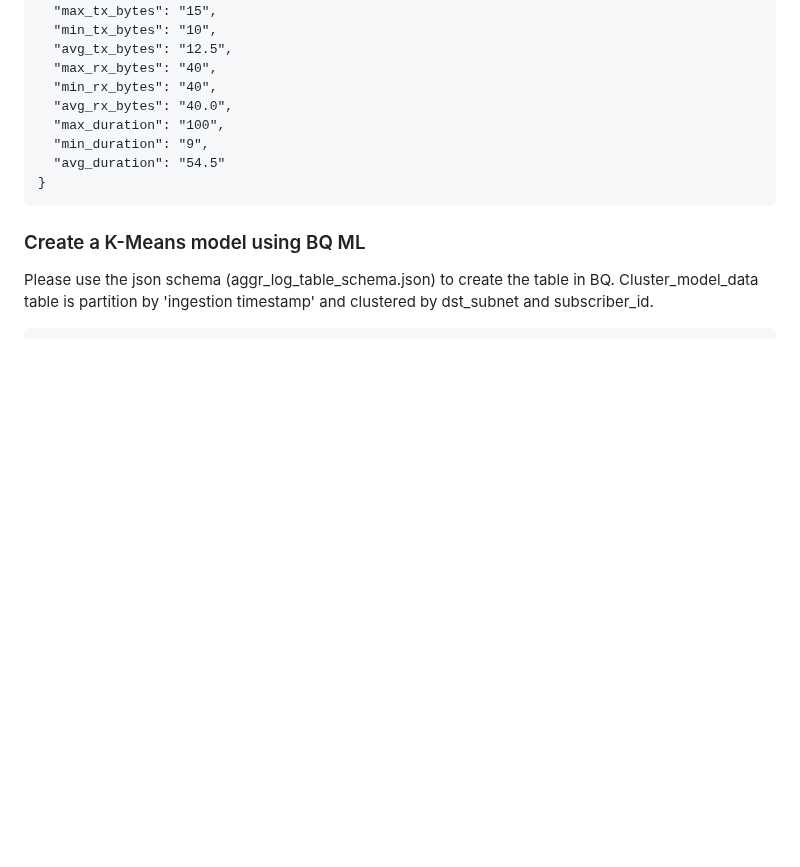
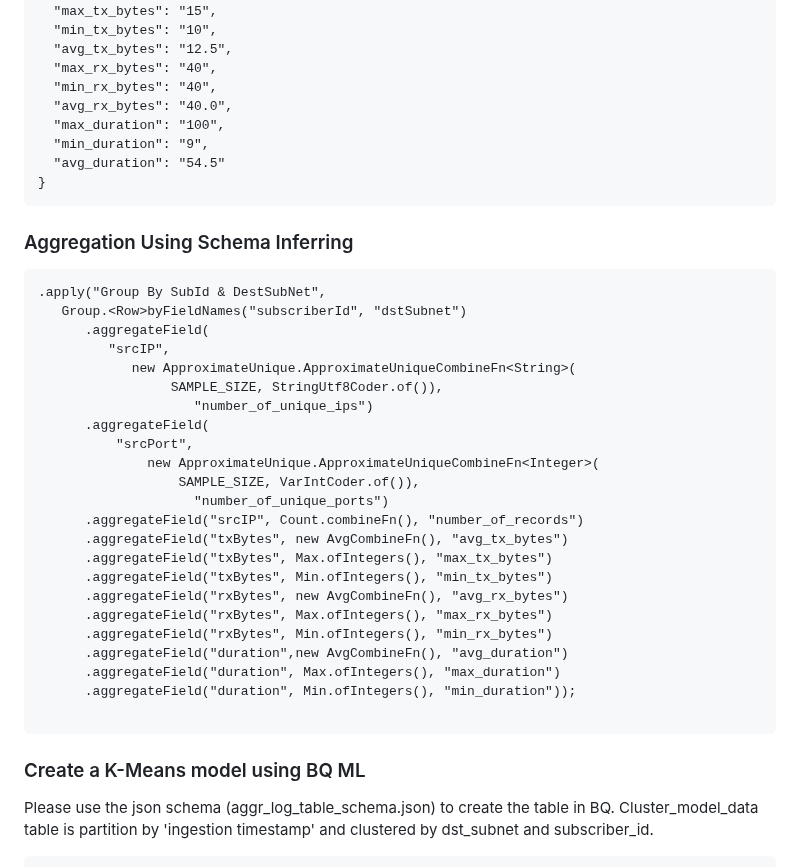
Before and after one commit to GoogleCloudPlatform/df-ml-anomaly-detection, a Markdown page: README.md, the part around one of its changes. Rendered like a GitHub page; blank space fills up the shorter version.

Commit message:
accl-demo-prep

````diff
--- a/README.md
+++ b/README.md
@@ -88,6 +88,33 @@ Output after aggregation in N-min fixed window and event time trigger.
 }
 ```
 
+### Aggregation Using Schema Inferring
+```
+.apply("Group By SubId & DestSubNet",
+   Group.<Row>byFieldNames("subscriberId", "dstSubnet")
+      .aggregateField(
+         "srcIP",
+            new ApproximateUnique.ApproximateUniqueCombineFn<String>(
+                 SAMPLE_SIZE, StringUtf8Coder.of()),
+                    "number_of_unique_ips")
+      .aggregateField(
+          "srcPort",
+              new ApproximateUnique.ApproximateUniqueCombineFn<Integer>(
+                  SAMPLE_SIZE, VarIntCoder.of()),
+                    "number_of_unique_ports")
+      .aggregateField("srcIP", Count.combineFn(), "number_of_records")
+      .aggregateField("txBytes", new AvgCombineFn(), "avg_tx_bytes")
+      .aggregateField("txBytes", Max.ofIntegers(), "max_tx_bytes")
+      .aggregateField("txBytes", Min.ofIntegers(), "min_tx_bytes")
+      .aggregateField("rxBytes", new AvgCombineFn(), "avg_rx_bytes")
+      .aggregateField("rxBytes", Max.ofIntegers(), "max_rx_bytes")
+      .aggregateField("rxBytes", Min.ofIntegers(), "min_rx_bytes")
+      .aggregateField("duration",new AvgCombineFn(), "avg_duration")
+      .aggregateField("duration", Max.ofIntegers(), "max_duration")
+      .aggregateField("duration", Min.ofIntegers(), "min_duration"));
+
+```
+
 ### Create a K-Means model using BQ ML
 
 Please use the json schema (aggr_log_table_schema.json) to create the table in BQ.
````
Also changed, not shown: other parts of README.md (+26 -13 lines), diagram/bq-ml-kmeans-1.png (added), diagram/bq-ml-kmeans-2.png (added), diagram/bq-ml-kmeans-3.png (added), diagram/bq-ml-kmeans-4.png (added), 1 other file.
